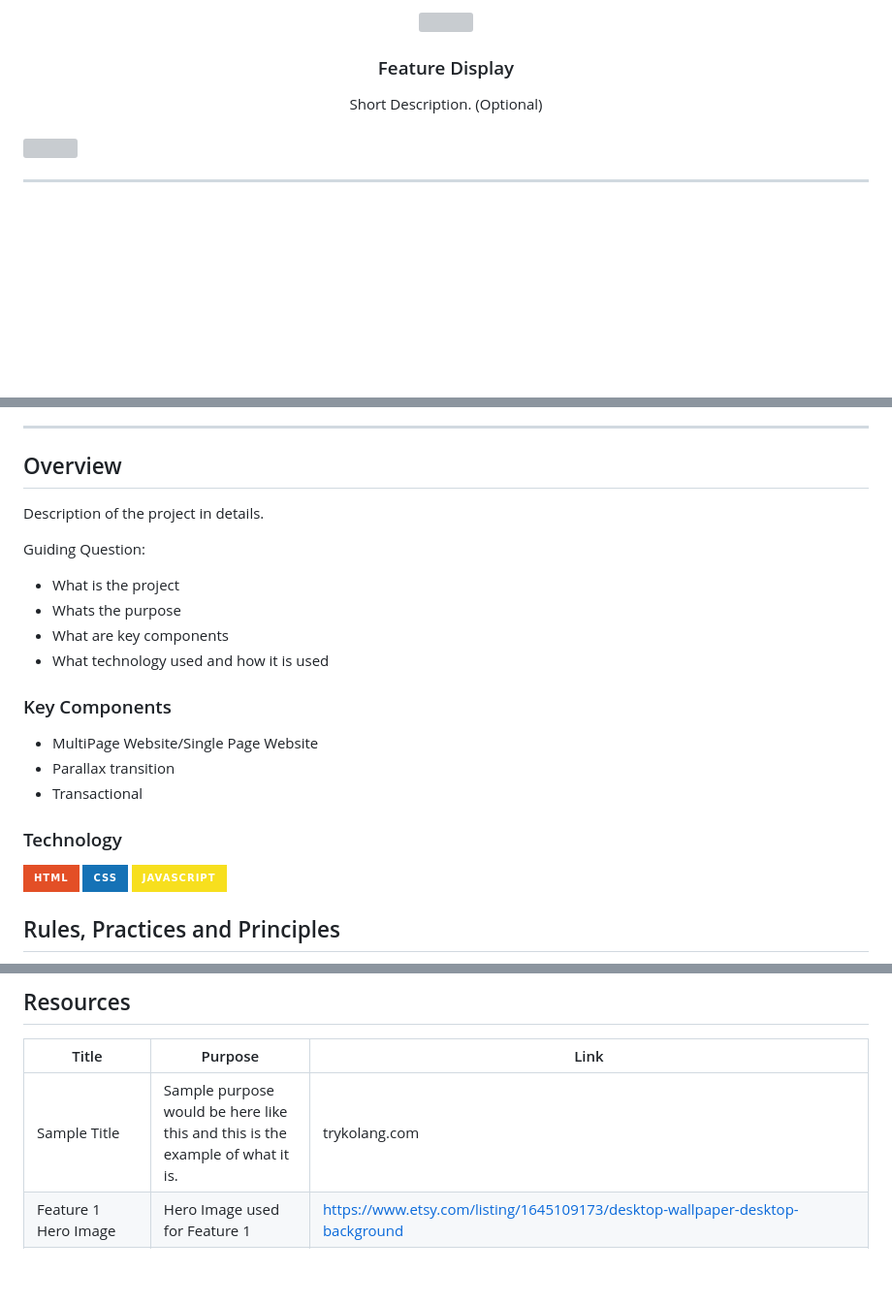
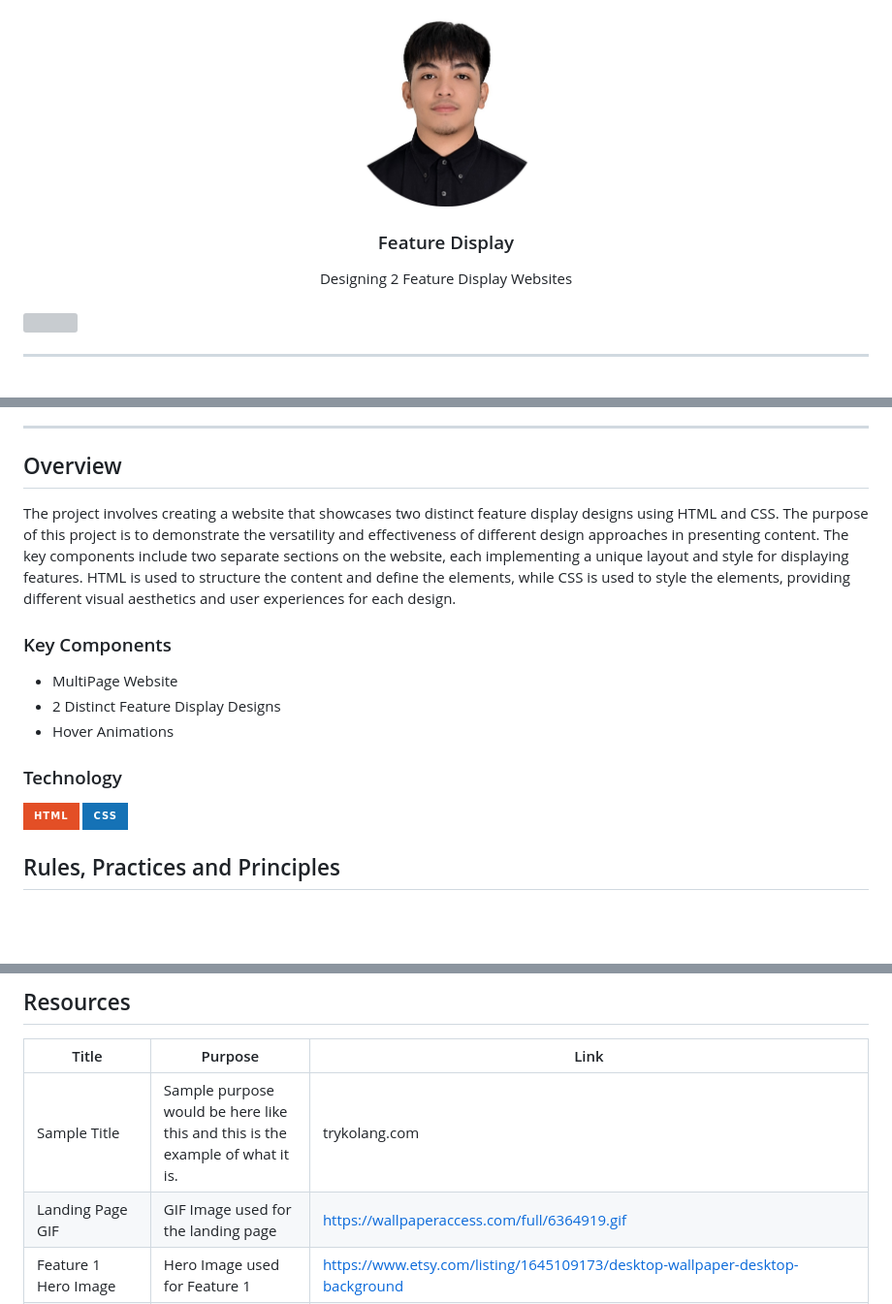
Before and after one commit to sdecena/WD-Seatwork-4, a Markdown page: readme.md, 3 parts joined by grey strips. Shown: that part at 97% size. Drawn GitHub-style; pictures changed too: assets/img/pic-page.png (added); badges without logos; blank space fills up the shorter version; grey boxes are pictures that could not be loaded.

Commit message:
docs(README): updated readme to-dos

```diff
--- a/readme.md
+++ b/readme.md
@@ -6,14 +6,14 @@
 <div align="center">
   <a href="https://github.com/sdecena/">
   <!-- TODO: If you want to add logo or banner you can add it here -->
-    <img src="" alt="" width="130" height="100">
+    <img src="./assets/img/pic-page.png" alt="" width="200">
   </a>
 <!-- TODO: Change Title to the name of the title of your Project -->
   <h3 align="center">Feature Display</h3>
 </div>
 <!-- TODO: Make a short description -->
 <div align="center">
-  Short Description. (Optional)
+  Designing 2 Feature Display Websites
 </div>
 
 <br />
@@ -57,26 +57,21 @@
 
 <!-- TODO: To be changed -->
 <!-- The following are just sample -->
-Description of the project in details.
 
-Guiding Question:
-- What is the project
-- Whats the purpose
-- What are key components
-- What technology used and how it is used
+The project involves creating a website that showcases two distinct feature display designs using HTML and CSS. The purpose of this project is to demonstrate the versatility and effectiveness of different design approaches in presenting content. The key components include two separate sections on the website, each implementing a unique layout and style for displaying features. HTML is used to structure the content and define the elements, while CSS is used to style the elements, providing different visual aesthetics and user experiences for each design.
 
 ### Key Components
 <!-- TODO: List of Key Components -->
 <!-- The following are just sample -->
-- MultiPage Website/Single Page Website
-- Parallax transition
-- Transactional
+- MultiPage Website
+- 2 Distinct Feature Display Designs
+- Hover Animations
 
 ### Technology
 <!-- TODO: List of Technology Used -->
 ![HTML](https://img.shields.io/badge/HTML-E34F26?style=for-the-badge&logo=html5&logoColor=white)
 ![CSS](https://img.shields.io/badge/CSS-1572B6?style=for-the-badge&logo=css3&logoColor=white)
-![JavaScript](https://img.shields.io/badge/JavaScript-F7DF1E?style=for-the-badge&logo=javascript&logoColor=white)
+
 
 ## Rules, Practices and Principles
 1. Always use `WD-` in the front of the Title of the Project for the Subject followed by your custom naming.
@@ -118,6 +113,7 @@ WD-ProjectName
 | Title | Purpose | Link |
 |-|-|-|
 | Sample Title | Sample purpose would be here like this and this is the example of what it is. | trykolang.com |
+| Landing Page GIF | GIF Image used for the landing page | https://wallpaperaccess.com/full/6364919.gif |
 | Feature 1 Hero Image | Hero Image used for Feature 1 | https://www.etsy.com/listing/1645109173/desktop-wallpaper-desktop-background |
 | Feature 1 Design Image | Image used for the first feature section | https://wallpapercave.com/wp/wp6655242.jpg |
 | Feature 1 Dynamics Image | Image used for the second feature section | https://wallpapercave.com/wp/wp8328789.jpg |
```
Also changed, not shown: 10 other files.
